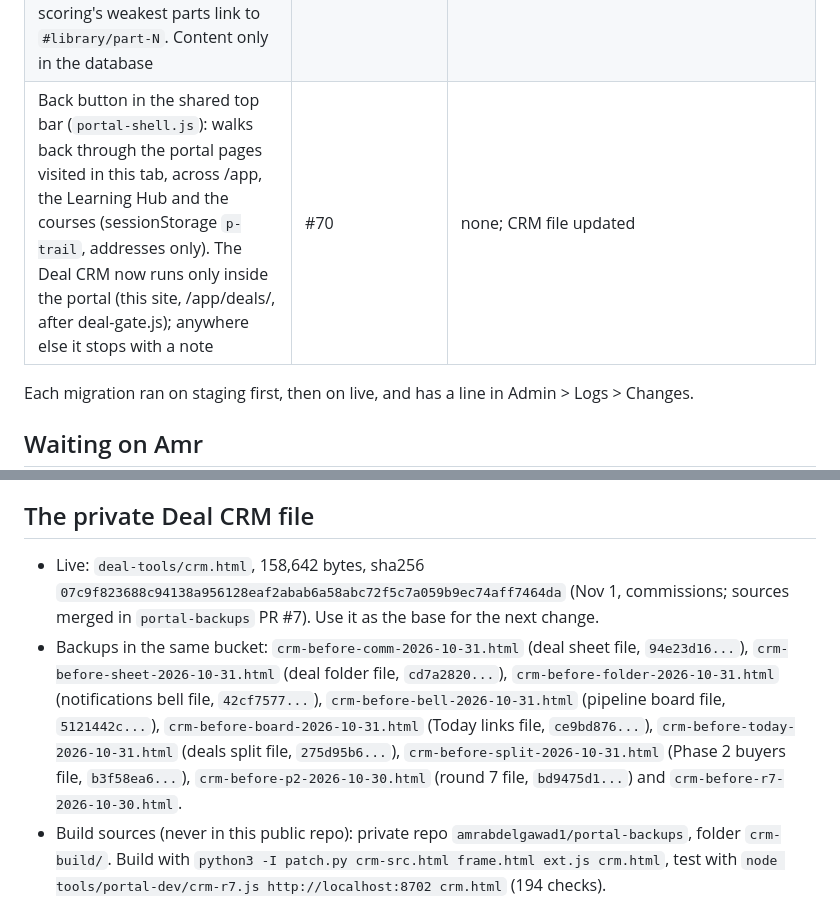
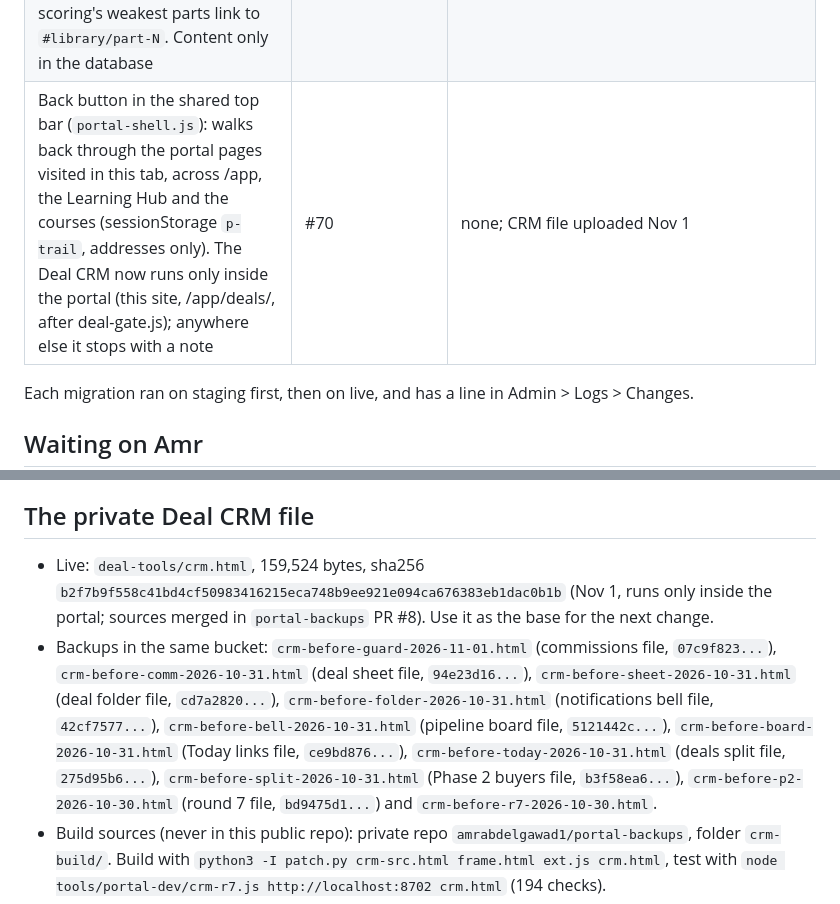
Before and after one commit to amrabdelgawad1/amrabdelgawad1.github.io, a Markdown page: PICKUP.md, 2 parts joined by grey strips. Drawn GitHub-style.

Commit message:
PICKUP: portal-only CRM file live
Co-Authored-By: Claude Opus 5.5 <noreply@anthropic.com>
Claude-Session: https://claude.ai/code/session_01EwnNq5DgdDmVaisqa9a2Uw

```diff
--- a/PICKUP.md
+++ b/PICKUP.md
@@ -29,7 +29,7 @@ Pick up from here. Every item below is merged to `main` and live unless it says
 | Phase 3: call scoring and roleplay (`#scoring`, Learning menu, Team home card for anyone with Deal tools). Send a real call (consent ticked) or a roleplay against a scenario: recorded in the browser or picked from a file, into `hub-uploads/<user>/calls/`, course `calls` in the Review center, scored on the same 50-point scorecard. Reps see their scores over time, the average per part with the two weakest flagged, and Amr's time-stamped notes. Amr sees Team scores (last, average of 5, trend) and writes the scenarios (with notes only for the person playing the seller) | #65 | `20261101010000_call_scoring.sql` (`roleplay_scenarios`, `calls_can_send`, `hub_uploads.scenario_id`, course `calls`; staging then live) |
 | Phase 3: onboarding checklist (`#onboarding`, People menu, Admin overview link; a read-only Your onboarding card on the Team home until it's all done). `onboarding_items` (15 to start, Amr edits), 8 tick themselves from real work (signed in, authenticator, Deal CRM on the team key, course open, roleplay scored, first shift, 50 dials, real call scored); the rest Amr ticks (`onboarding_ticks`). Nothing private stored, only ticks | #67 | `20261101020000_onboarding.sql` (staging then live) |
 | Phase 3: script and objection library (`#library`, Learning menu, Team home card; the calling team reads, Amr writes). Quick find, filters (Objections, Scripts, Updated, Most heard), English wording with why it works in English and Arabic, state notes, scorecard parts; changed wording raises the version, keeps the old one and shows Updated; A seller said this counts (What sellers say most for Amr); examples from real calls scored 45+ (playable by the team, only those); Practice this opens Call scoring with the roleplay filled in; Call scoring's weakest parts link to `#library/part-N`. Content only in the database | #68 | `20261101030000_script_library.sql` (staging then live) |
-| Back button in the shared top bar (`portal-shell.js`): walks back through the portal pages visited in this tab, across /app, the Learning Hub and the courses (sessionStorage `p-trail`, addresses only). The Deal CRM now runs only inside the portal (this site, /app/deals/, after deal-gate.js); anywhere else it stops with a note | #70 | none; CRM file updated |
+| Back button in the shared top bar (`portal-shell.js`): walks back through the portal pages visited in this tab, across /app, the Learning Hub and the courses (sessionStorage `p-trail`, addresses only). The Deal CRM now runs only inside the portal (this site, /app/deals/, after deal-gate.js); anywhere else it stops with a note | #70 | none; CRM file uploaded Nov 1 |
 
 Each migration ran on staging first, then on live, and has a line in Admin > Logs > Changes.
 
@@ -53,8 +53,8 @@ Later, by Amr's choice:
 - Website: legal pages and a public outsourcing page, later.
 
 ## The private Deal CRM file
-- Live: `deal-tools/crm.html`, 158,642 bytes, sha256 `07c9f823688c94138a956128eaf2abab6a58abc72f5c7a059b9ec74aff7464da` (Nov 1, commissions; sources merged in `portal-backups` PR #7). Use it as the base for the next change.
-- Backups in the same bucket: `crm-before-comm-2026-10-31.html` (deal sheet file, `94e23d16...`), `crm-before-sheet-2026-10-31.html` (deal folder file, `cd7a2820...`), `crm-before-folder-2026-10-31.html` (notifications bell file, `42cf7577...`), `crm-before-bell-2026-10-31.html` (pipeline board file, `5121442c...`), `crm-before-board-2026-10-31.html` (Today links file, `ce9bd876...`), `crm-before-today-2026-10-31.html` (deals split file, `275d95b6...`), `crm-before-split-2026-10-31.html` (Phase 2 buyers file, `b3f58ea6...`), `crm-before-p2-2026-10-30.html` (round 7 file, `bd9475d1...`) and `crm-before-r7-2026-10-30.html`.
+- Live: `deal-tools/crm.html`, 159,524 bytes, sha256 `b2f7b9f558c41bd4cf50983416215eca748b9ee921e094ca676383eb1dac0b1b` (Nov 1, runs only inside the portal; sources merged in `portal-backups` PR #8). Use it as the base for the next change.
+- Backups in the same bucket: `crm-before-guard-2026-11-01.html` (commissions file, `07c9f823...`), `crm-before-comm-2026-10-31.html` (deal sheet file, `94e23d16...`), `crm-before-sheet-2026-10-31.html` (deal folder file, `cd7a2820...`), `crm-before-folder-2026-10-31.html` (notifications bell file, `42cf7577...`), `crm-before-bell-2026-10-31.html` (pipeline board file, `5121442c...`), `crm-before-board-2026-10-31.html` (Today links file, `ce9bd876...`), `crm-before-today-2026-10-31.html` (deals split file, `275d95b6...`), `crm-before-split-2026-10-31.html` (Phase 2 buyers file, `b3f58ea6...`), `crm-before-p2-2026-10-30.html` (round 7 file, `bd9475d1...`) and `crm-before-r7-2026-10-30.html`.
 - Build sources (never in this public repo): private repo `amrabdelgawad1/portal-backups`, folder `crm-build/`. Build with `python3 -I patch.py crm-src.html frame.html ext.js crm.html`, test with `node tools/portal-dev/crm-r7.js http://localhost:8702 crm.html` (194 checks).
 - Uploading: Amr's own signed-in session (two-step) may write the bucket. How: on amrabdelgawad.site/app/ in his Chrome, make a client from `TRACKER_CONFIG`, add a file input, hand it the built file, check its sha256 in the page, `move` crm.html to the backup name, `upload` the new one, download it back and compare. Browsers may keep the old copy for up to an hour.
 - How buyers work: your own buyers still live in your encrypted workspace (the calculators read them there). When the CRM is on the team passphrase it copies them to `public.buyers`: the buy box readable, name, phone, email and notes encrypted. Areas become counties ("Polk, Hillsborough") or states ("FL, GA"); if both are typed, only the counties count.
```
